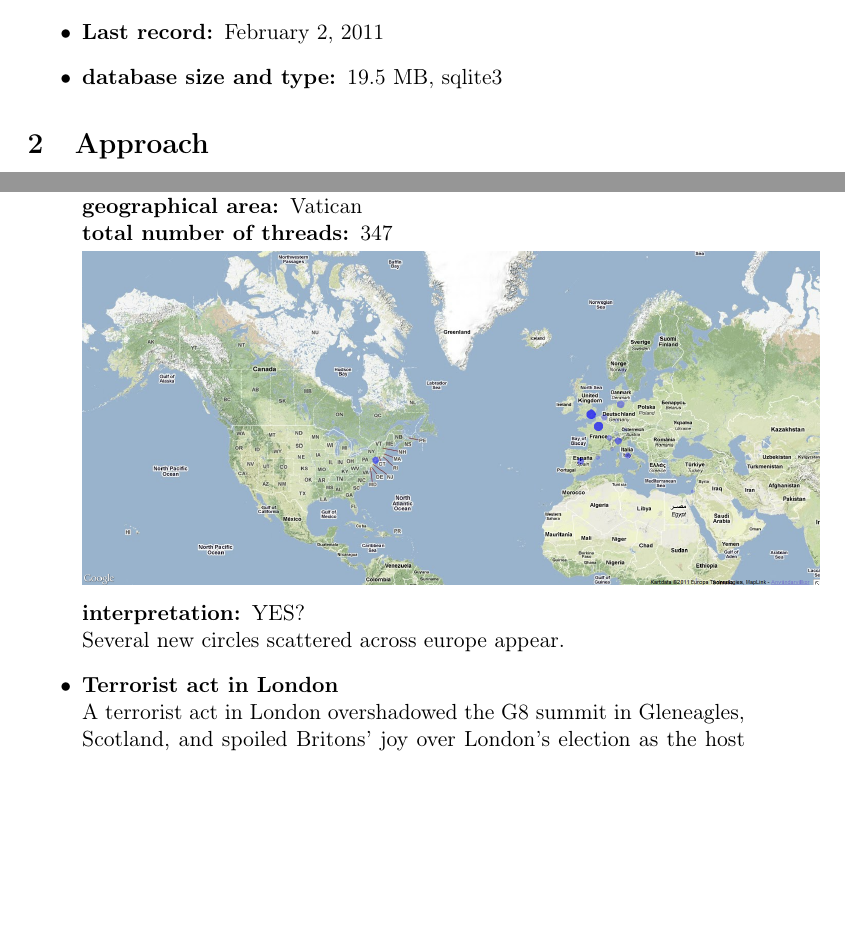
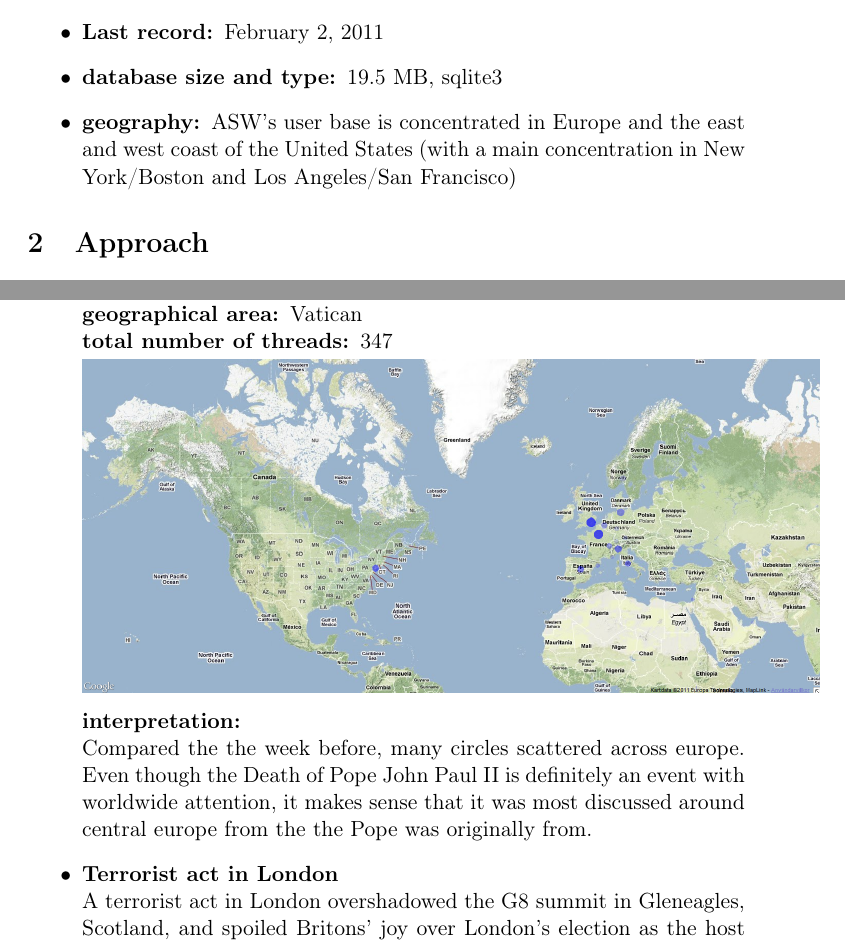
Before and after one commit to Hirschen/comp621u, a LaTeX paper (report/report.tex): two parts of pages 4 and 6 of 14, joined at a grey line, cut so that both start at the same text, the shorter picture padded with empty space. Compiled offline with pdfLaTeX.

Commit message:
added more description fst event

```diff
--- a/report/report.tex
+++ b/report/report.tex
@@ -60,6 +60,7 @@
 				\item \bf First record: \rm June 7, 2004
 				\item \bf Last record: \rm February 2, 2011
 				\item \bf database size and type: \rm 19.5 MB, sqlite3
+				\item \bf geography: \rm ASW's user base is concentrated in Europe and the east and west coast of the United States (with a main concentration in New York/Boston and Los Angeles/San Francisco)
 			\end{itemize}
 
 	\section{Approach}
@@ -102,8 +103,8 @@
 
 					\includegraphics[width=130mm]{img/post-pope}
 
-					\bf interpretation: \rm YES?
-					\\ Several new circles scattered across europe appear.
+					\bf interpretation: \rm
+					\\ Compared the the week before, many circles scattered across europe. Even though the Death of Pope John Paul II is definitely an event with worldwide attention, it makes sense that it was most discussed around central europe from the the Pope was originally from.
 
 
 
```
Also changed, not shown: 5 other files.
